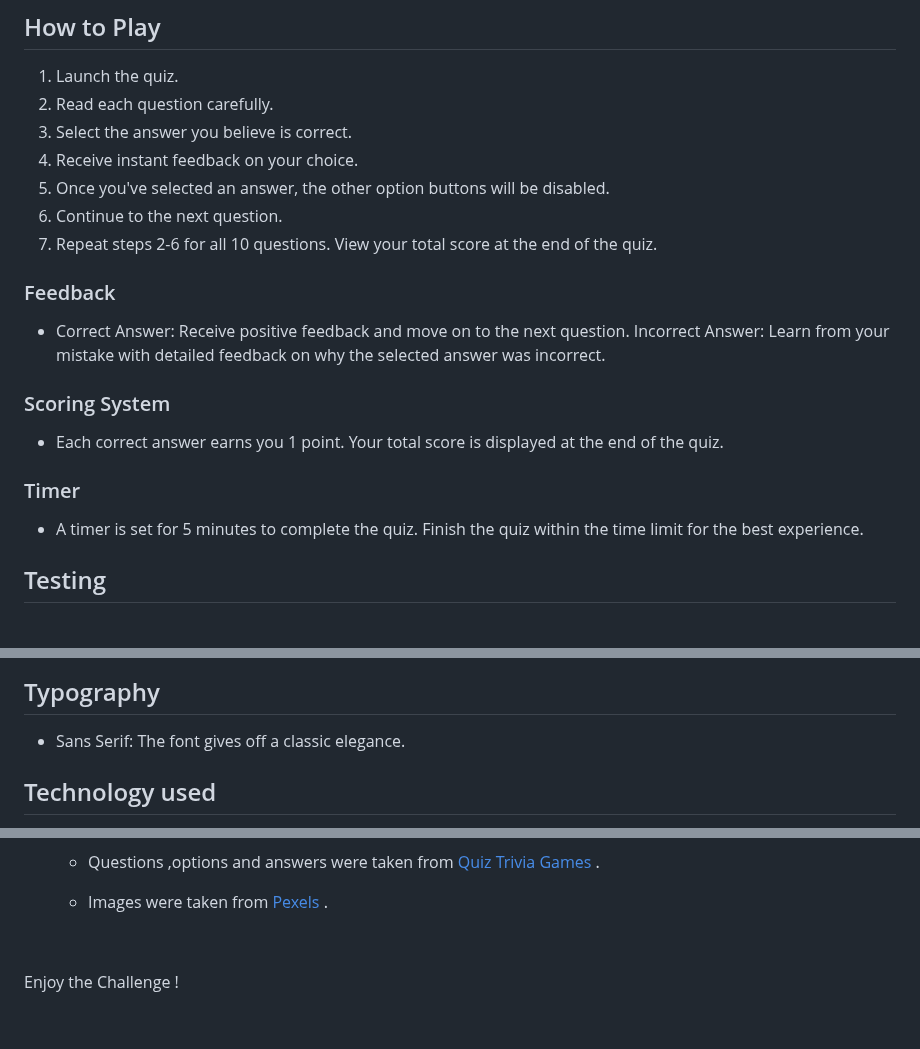
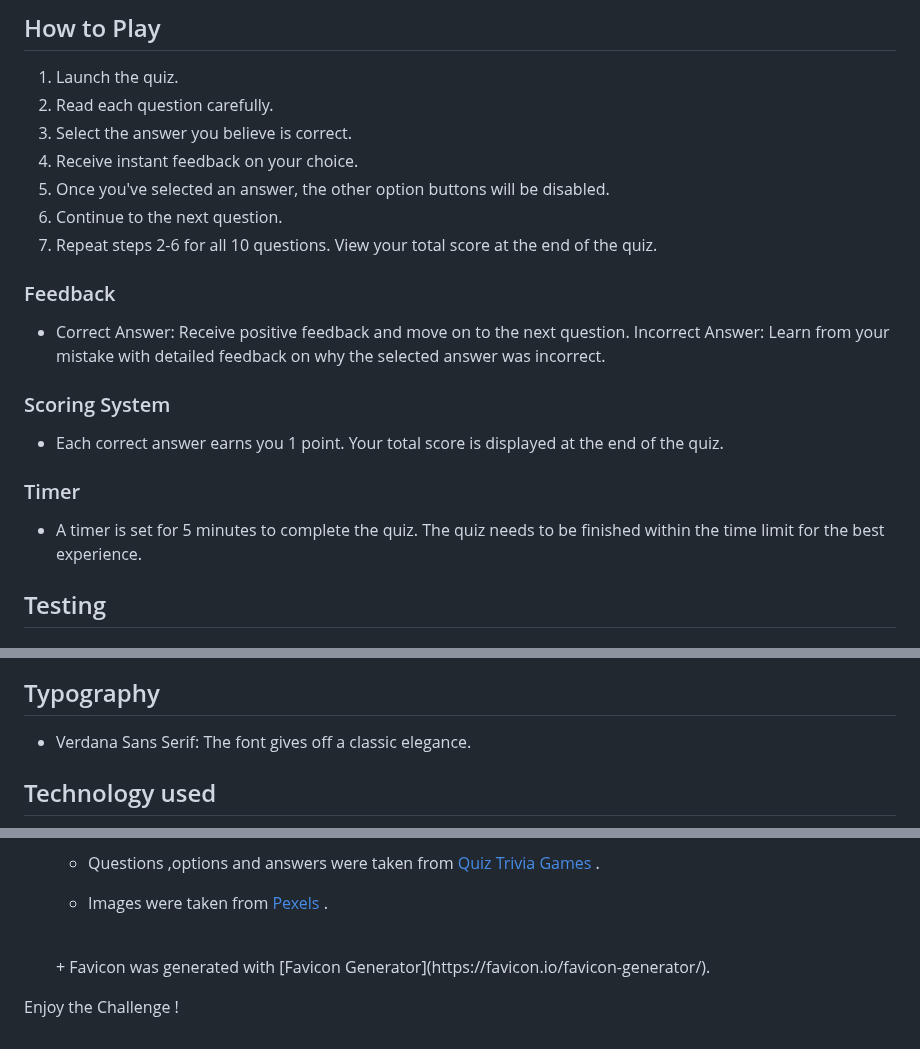
Before and after one commit to Lin2907/general-knowledge-quiz, a Markdown page: README.md, 3 parts joined by grey strips. Drawn GitHub-style.

Commit message:
Update font family and add the favicon source

```diff
--- a/README.md
+++ b/README.md
@@ -76,14 +76,17 @@ It includes user feedback area and links to support resources regarding the corr
 6. Continue to the next question.
 7. Repeat steps 2-6 for all 10 questions.
 View your total score at the end of the quiz.
+
 ### Feedback
  + Correct Answer: Receive positive feedback and move on to the next question.
 Incorrect Answer: Learn from your mistake with detailed feedback on why the selected answer was incorrect.
+
 ### Scoring System
  + Each correct answer earns you 1 point.
 Your total score is displayed at the end of the quiz.
+
 ### Timer
- + A timer is set for 5 minutes to complete the quiz. Finish the quiz within the time limit for the best experience.
+ + A timer is set for 5 minutes to complete the quiz. The quiz needs to be finished within the time limit for the best experience.
 
 ## Testing
 
@@ -118,7 +121,7 @@ Checked for any error messages or unexpected behavior.
 
 ## Typography
 
- + Sans Serif: The font gives off a classic elegance.
+ + Verdana Sans Serif: The font gives off a classic elegance.
 
 ## Technology used
  + HTML , CSS , JavaScript
@@ -179,5 +182,6 @@ I've confirmed that the colors and fonts are chosen are easy to read and accessi
 
   + Images were taken from [Pexels](https://www.pexels.com/) . <br>
   <br>
+  + Favicon was generated with [Favicon Generator](https://favicon.io/favicon-generator/).
 
 Enjoy the Challenge !
```
